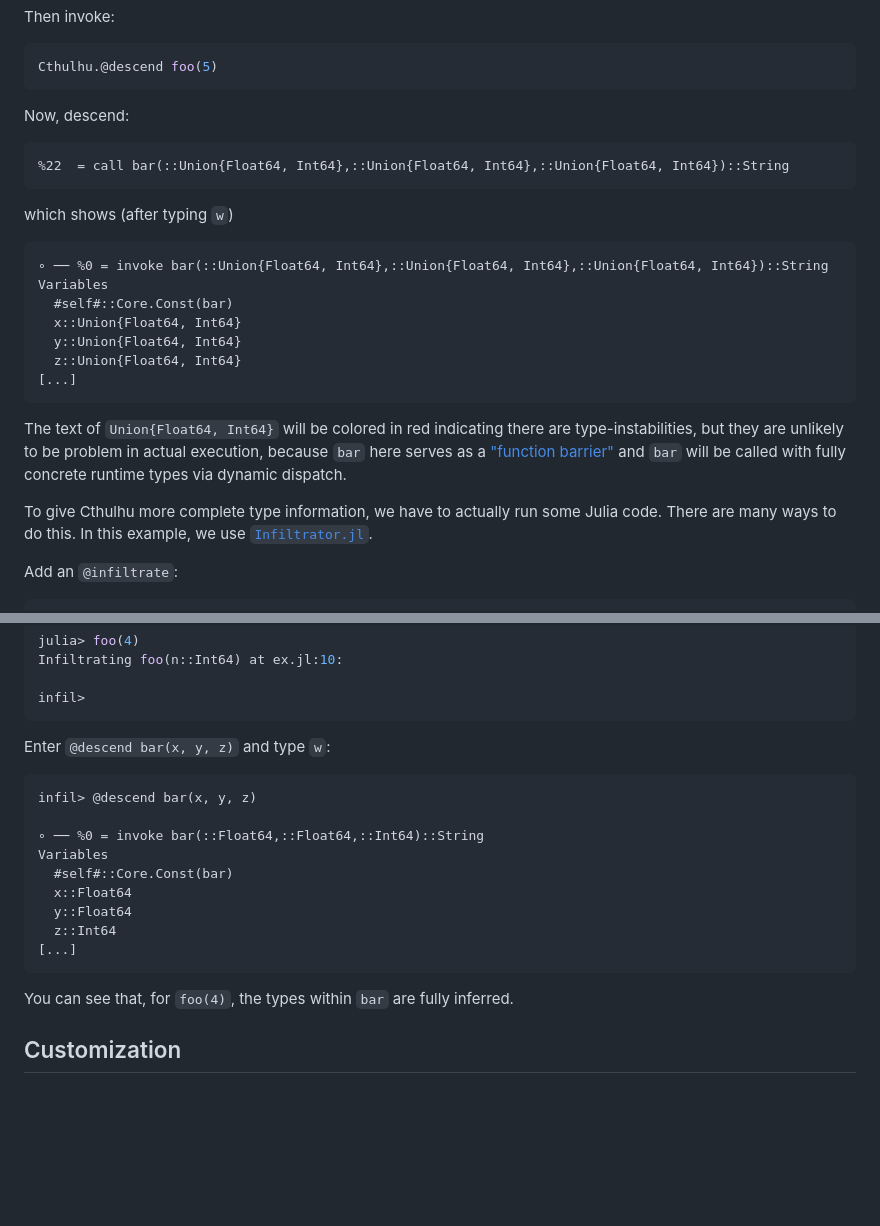
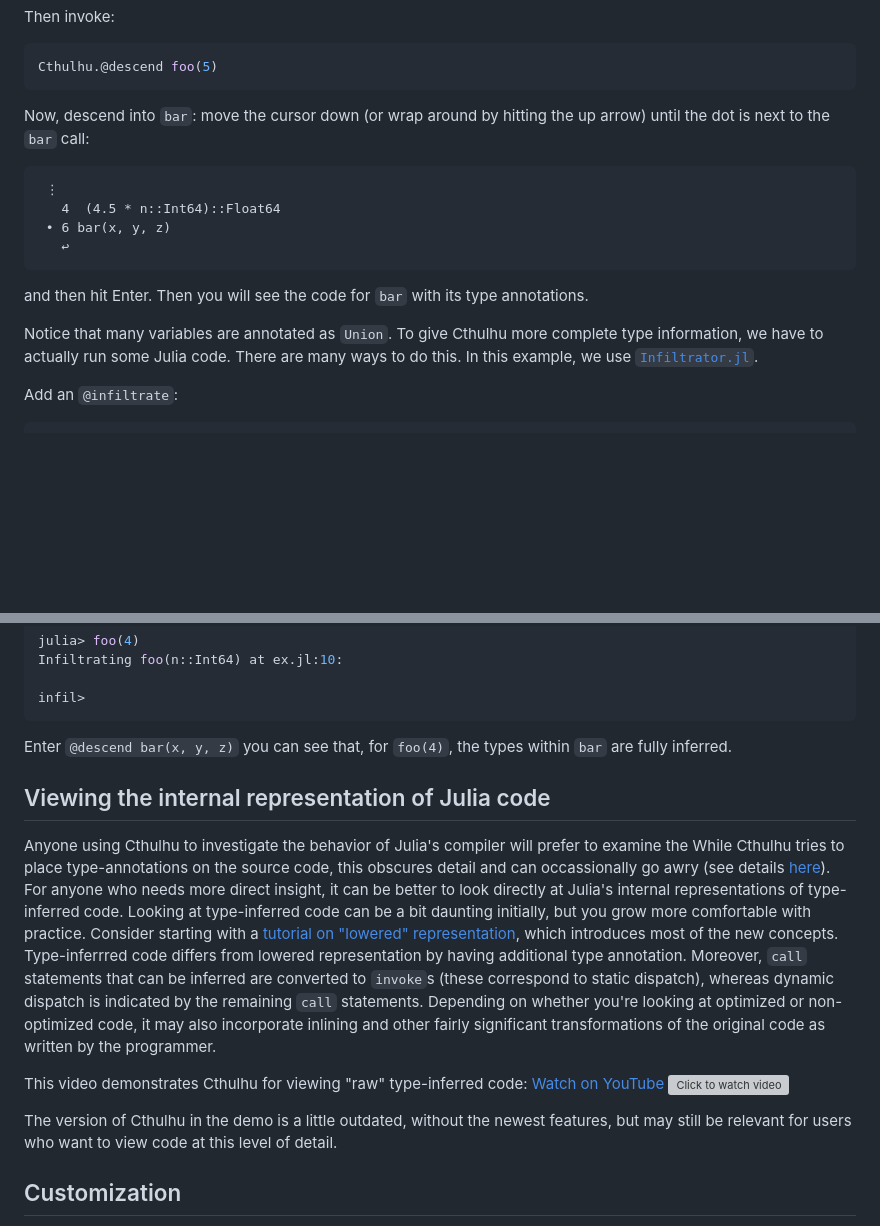
Before and after one commit to JuliaDebug/Cthulhu.jl, a Markdown page: README.md, 2 parts joined by grey strips. Rendered like a GitHub page; blank space fills up the shorter version; grey boxes are pictures that could not be loaded.

````diff
--- a/README.md
+++ b/README.md
@@ -151,29 +177,19 @@ Then invoke:
 Cthulhu.@descend foo(5)
 ```
 
-Now, descend:
+Now, descend into `bar`: move the cursor down (or wrap around by hitting the up arrow) until
+the dot is next to the `bar` call:
 
 ```
-%22  = call bar(::Union{Float64, Int64},::Union{Float64, Int64},::Union{Float64, Int64})::String
+ ⋮
+   4  (4.5 * n::Int64)::Float64
+ • 6 bar(x, y, z)
+   ↩
 ```
 
-which shows (after typing `w`)
+and then hit Enter. Then you will see the code for `bar` with its type annotations.
 
-```
-∘ ── %0 = invoke bar(::Union{Float64, Int64},::Union{Float64, Int64},::Union{Float64, Int64})::String
-Variables
-  #self#::Core.Const(bar)
-  x::Union{Float64, Int64}
-  y::Union{Float64, Int64}
-  z::Union{Float64, Int64}
-[...]
-```
-
-The text of `Union{Float64, Int64}` will be colored in red indicating there are type-instabilities,
-but they are unlikely to be problem in actual execution,
-because `bar` here serves as a ["function barrier"](https://docs.julialang.org/en/v1/manual/performance-tips/#kernel-functions) and
-`bar` will be called with fully concrete runtime types via dynamic dispatch.
-
+Notice that many variables are annotated as `Union`.
 To give Cthulhu more complete type information, we have to actually run some Julia code. There are many ways to do this. In this example, we use [`Infiltrator.jl`](https://github.com/JuliaDebug/Infiltrator.jl).
 
 Add an `@infiltrate`:
@@ -202,21 +218,35 @@ Infiltrating foo(n::Int64) at ex.jl:10:
 infil>
 ```
 
-Enter `@descend bar(x, y, z)` and type `w`:
+Enter `@descend bar(x, y, z)` you can see that, for `foo(4)`, the types within `bar` are fully inferred.
 
-```
-infil> @descend bar(x, y, z)
+## Viewing the internal representation of Julia code
 
-∘ ── %0 = invoke bar(::Float64,::Float64,::Int64)::String
-Variables
-  #self#::Core.Const(bar)
-  x::Float64
-  y::Float64
-  z::Int64
-[...]
-```
+Anyone using Cthulhu to investigate the behavior of Julia's compiler will
+prefer to examine the
+While Cthulhu tries to place type-annotations on the source code, this obscures
+detail and can occassionally go awry (see details [here](TypedSyntax/README.md)).
+For anyone who needs more direct insight, it can be better to look directly at Julia's
+internal representations of type-inferred code.
+Looking at type-inferred code can be a bit daunting initially, but you grow more
+comfortable with practice. Consider starting with a
+[tutorial on "lowered" representation](https://juliadebug.github.io/JuliaInterpreter.jl/stable/ast/),
+which introduces most of the new concepts. Type-inferrred code differs from
+lowered representation by having additional type annotation.
+Moreover, `call` statements that can be inferred are converted to `invoke`s
+(these correspond to static dispatch), whereas dynamic dispatch is indicated by the
+remaining `call` statements.
+Depending on whether you're looking at optimized or non-optimized code,
+it may also incorporate inlining and other fairly significant transformations
+of the original code as written by the programmer.
 
-You can see that, for `foo(4)`, the types within `bar` are fully inferred.
+This video demonstrates Cthulhu for viewing "raw" type-inferred code:
+[Watch on YouTube](https://www.youtube.com/watch?v=qf9oA09wxXY)
+[![Click to watch video](https://img.youtube.com/vi/qf9oA09wxXY/0.jpg)](https://www.youtube.com/watch?v=qf9oA09wxXY)
+
+The version of Cthulhu in the demo is a little outdated, without the newest features,
+but may still be relevant for users who want to view code at this level of detail.
+
 
 ## Customization
 
````
Also changed, not shown: other parts of README.md (+50 -24 lines), images_readme/descend_calls.png (added), images_readme/descend_source_show_all.png (added), images_readme/descend_source_toggles_warn.png (added), images_readme/descend_toggles.png (added), 4 other files.
